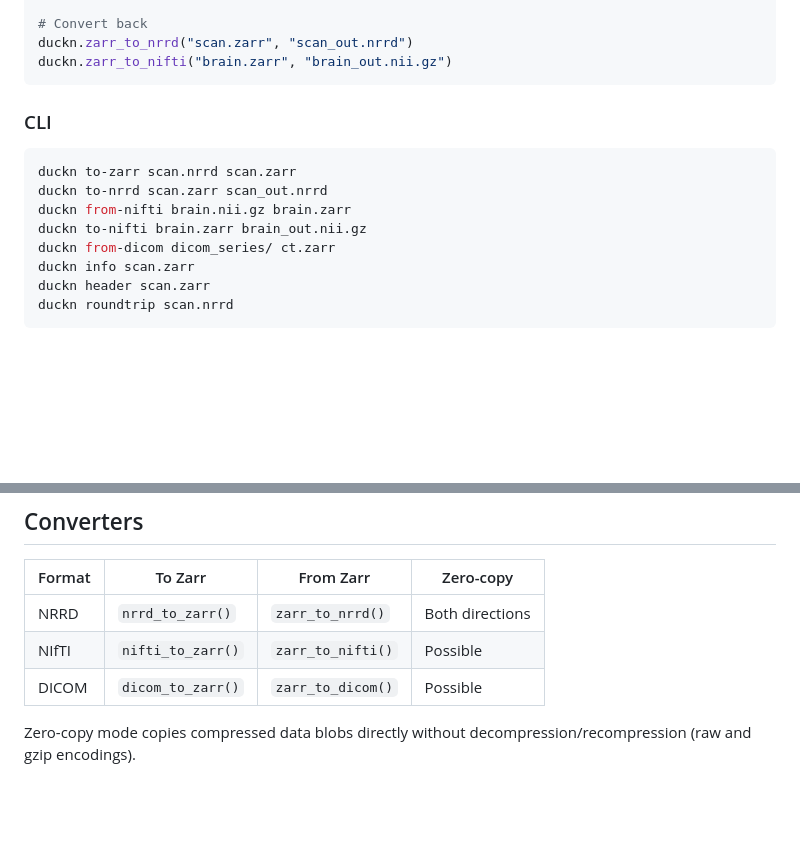
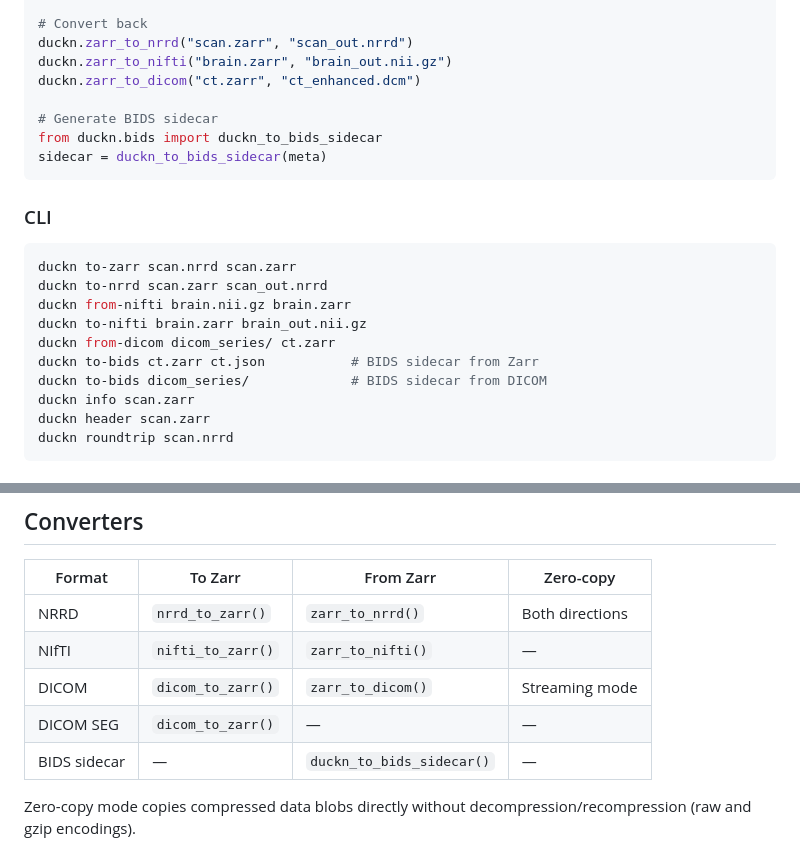
Before and after one commit to mhalle/duckn, a Markdown page: README.md, 2 parts joined by grey strips. Drawn GitHub-style; blank space fills up the shorter version.

Commit message:
Document BIDS sidecar, zarr_to_dicom, and DICOM SEG in README
Co-Authored-By: Claude Opus 4.6 (1M context) <noreply@anthropic.com>

````diff
--- a/README.md
+++ b/README.md
@@ -68,6 +68,11 @@ duckn.dicom_to_zarr("dicom_series/", "ct.zarr")
 # Convert back
 duckn.zarr_to_nrrd("scan.zarr", "scan_out.nrrd")
 duckn.zarr_to_nifti("brain.zarr", "brain_out.nii.gz")
+duckn.zarr_to_dicom("ct.zarr", "ct_enhanced.dcm")
+
+# Generate BIDS sidecar
+from duckn.bids import duckn_to_bids_sidecar
+sidecar = duckn_to_bids_sidecar(meta)
 ```
 
 ### CLI
@@ -78,6 +83,8 @@ duckn to-nrrd scan.zarr scan_out.nrrd
 duckn from-nifti brain.nii.gz brain.zarr
 duckn to-nifti brain.zarr brain_out.nii.gz
 duckn from-dicom dicom_series/ ct.zarr
+duckn to-bids ct.zarr ct.json           # BIDS sidecar from Zarr
+duckn to-bids dicom_series/             # BIDS sidecar from DICOM
 duckn info scan.zarr
 duckn header scan.zarr
 duckn roundtrip scan.nrrd
@@ -123,8 +130,10 @@ A duckn store is a standard Zarr V3 array with a `"duckn"` key in its attributes
 | Format | To Zarr | From Zarr | Zero-copy |
 |--------|---------|-----------|-----------|
 | NRRD   | `nrrd_to_zarr()` | `zarr_to_nrrd()` | Both directions |
-| NIfTI  | `nifti_to_zarr()` | `zarr_to_nifti()` | Possible |
-| DICOM  | `dicom_to_zarr()` | `zarr_to_dicom()` | Possible |
+| NIfTI  | `nifti_to_zarr()` | `zarr_to_nifti()` | — |
+| DICOM  | `dicom_to_zarr()` | `zarr_to_dicom()` | Streaming mode |
+| DICOM SEG | `dicom_to_zarr()` | — | — |
+| BIDS sidecar | — | `duckn_to_bids_sidecar()` | — |
 
 Zero-copy mode copies compressed data blobs directly without decompression/recompression (raw and gzip encodings).
 
````
